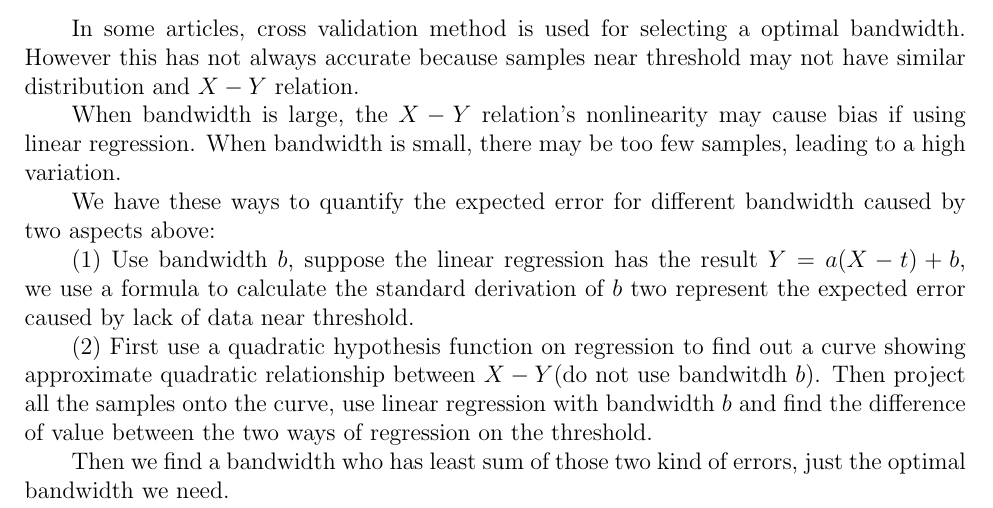
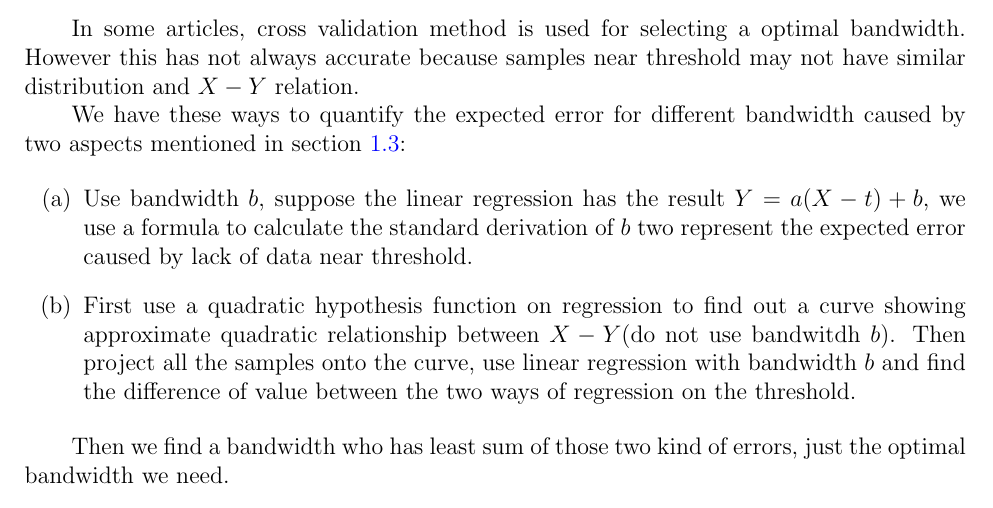
Before and after one commit to sshockwave/RDD_project, a LaTeX document (poster/document.tex): part of page 4 of 5, cut so that both start at the same text. Compiled offline with pdfLaTeX.

Commit message:
Doc fix error explanation

```diff
--- a/poster/document.tex
+++ b/poster/document.tex
@@ -153,13 +153,12 @@ After adding covariates, there will be another backdoor path caused by $Z$, and
 
 In some articles, cross validation method is used for selecting a optimal bandwidth. However this has not always accurate because samples near threshold may not have similar distribution and $X-Y$ relation.
 
-When bandwidth is large, the $X-Y$ relation's nonlinearity may cause bias if using linear regression. When bandwidth is small, there may be too few samples, leading to a high variation.
+We have these ways to quantify the expected error for different bandwidth caused by two aspects mentioned in section \ref{sec:obstacles}:
 
-We have these ways to quantify the expected error for different bandwidth caused by two aspects above:
-
-(1) Use bandwidth $b$, suppose the linear regression has the result $Y=a(X-t)+b$, we use a formula to calculate the standard derivation of $b$ two represent the expected error caused by lack of data near threshold.
-
-(2) First use a quadratic hypothesis function on regression to find out a curve showing approximate quadratic relationship between $X-Y$(do not use bandwitdh $b$). Then project all the samples onto the curve, use linear regression with bandwidth $b$ and find the difference of value between the two ways of regression on the threshold.
+\begin{enumerate}
+   \item[(a)] Use bandwidth $b$, suppose the linear regression has the result $Y=a(X-t)+b$, we use a formula to calculate the standard derivation of $b$ two represent the expected error caused by lack of data near threshold.
+   \item[(b)] First use a quadratic hypothesis function on regression to find out a curve showing approximate quadratic relationship between $X-Y$(do not use bandwitdh $b$). Then project all the samples onto the curve, use linear regression with bandwidth $b$ and find the difference of value between the two ways of regression on the threshold.
+\end{enumerate}
 
 Then we find a bandwidth who has least sum of those two kind of errors, just the optimal bandwidth we need.
 
```
